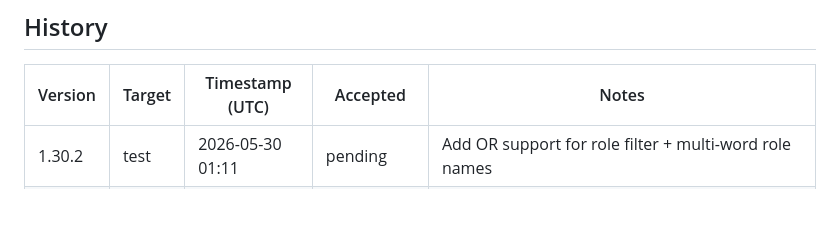
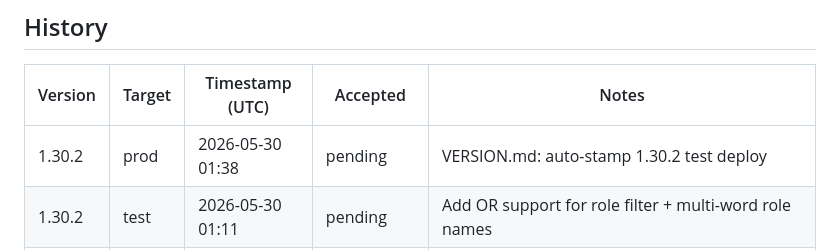
Before and after one commit to pakelly/battletech-sig, a Markdown page: VERSION.md, the part around one of its changes. Rendered like a GitHub page; blank space fills up the shorter version.

Commit message:
VERSION.md: auto-stamp 1.30.2 prod deploy

```diff
--- a/VERSION.md
+++ b/VERSION.md
@@ -11,6 +11,7 @@
 
 | Version | Target | Timestamp (UTC) | Accepted | Notes |
 |---------|--------|-----------------|----------|-------|
+| 1.30.2 | prod | 2026-05-30 01:38 | pending | VERSION.md: auto-stamp 1.30.2 test deploy |
 | 1.30.2 | test | 2026-05-30 01:11 | pending | Add OR support for role filter + multi-word role names |
 | 1.30.2 | prod | 2026-05-29 23:45 | pending | VERSION.md: auto-stamp 1.30.2 test deploy |
 | 1.30.2 | test | 2026-05-29 23:44 | pending | Fix chassis role showing hidden variants' roles |
```
Also changed, not shown: other parts of VERSION.md (+1 -1 lines).
